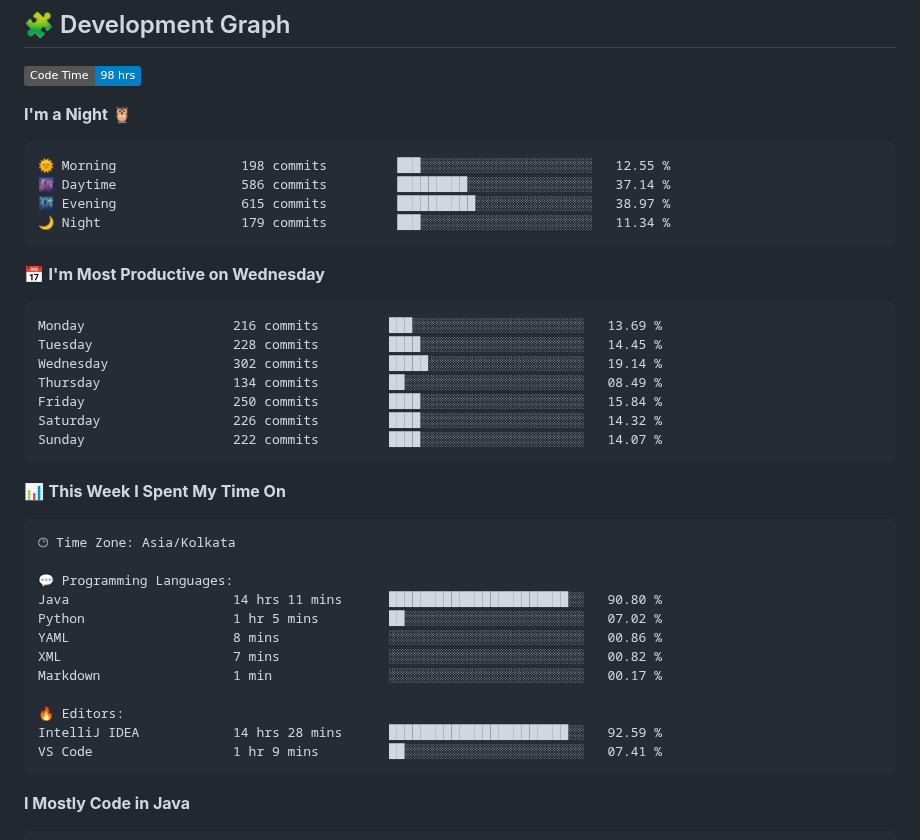
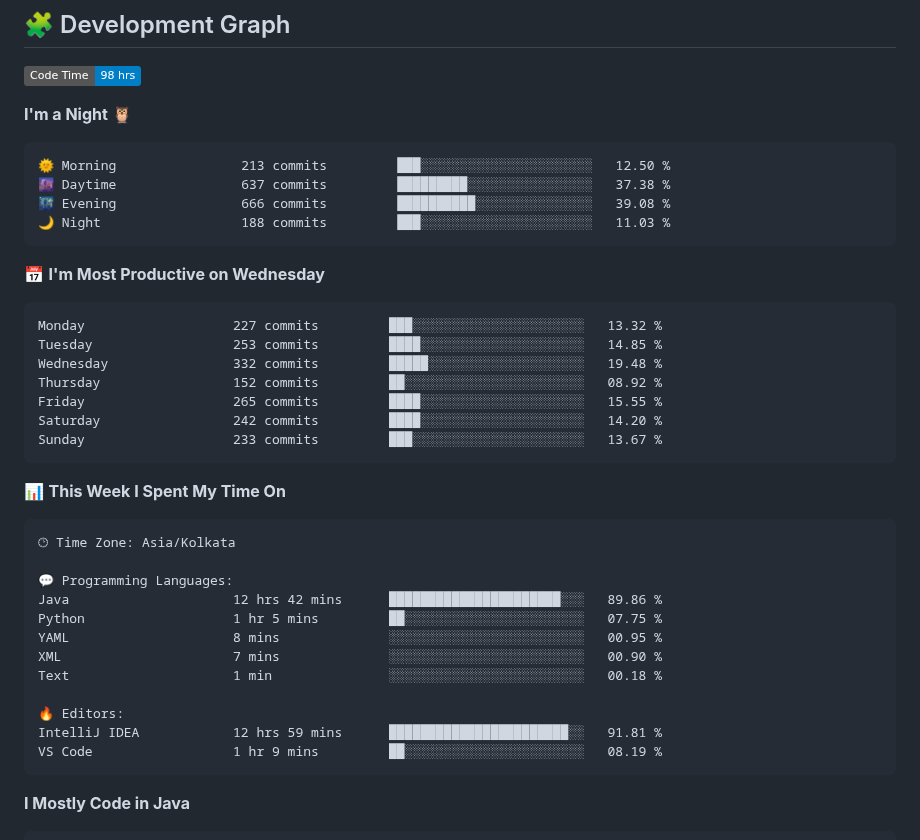
Before and after one commit to sumitverma77/sumitverma77, a Markdown page: README.md, the part around one of its changes. GitHub-like rendering; badges without logos.

Commit message:
Updated with Dev Metrics

````diff
--- a/README.md
+++ b/README.md
@@ -149,21 +149,21 @@
 **I'm a Night 🦉**
 
 ```text
-🌞 Morning                198 commits         ███░░░░░░░░░░░░░░░░░░░░░░   12.55 %
-🌆 Daytime                586 commits         █████████░░░░░░░░░░░░░░░░   37.14 %
-🌃 Evening                615 commits         ██████████░░░░░░░░░░░░░░░   38.97 %
-🌙 Night                  179 commits         ███░░░░░░░░░░░░░░░░░░░░░░   11.34 %
+🌞 Morning                213 commits         ███░░░░░░░░░░░░░░░░░░░░░░   12.50 %
+🌆 Daytime                637 commits         █████████░░░░░░░░░░░░░░░░   37.38 %
+🌃 Evening                666 commits         ██████████░░░░░░░░░░░░░░░   39.08 %
+🌙 Night                  188 commits         ███░░░░░░░░░░░░░░░░░░░░░░   11.03 %
 ```
 📅 **I'm Most Productive on Wednesday**
 
 ```text
-Monday                   216 commits         ███░░░░░░░░░░░░░░░░░░░░░░   13.69 %
-Tuesday                  228 commits         ████░░░░░░░░░░░░░░░░░░░░░   14.45 %
-Wednesday                302 commits         █████░░░░░░░░░░░░░░░░░░░░   19.14 %
-Thursday                 134 commits         ██░░░░░░░░░░░░░░░░░░░░░░░   08.49 %
-Friday                   250 commits         ████░░░░░░░░░░░░░░░░░░░░░   15.84 %
-Saturday                 226 commits         ████░░░░░░░░░░░░░░░░░░░░░   14.32 %
-Sunday                   222 commits         ████░░░░░░░░░░░░░░░░░░░░░   14.07 %
+Monday                   227 commits         ███░░░░░░░░░░░░░░░░░░░░░░   13.32 %
+Tuesday                  253 commits         ████░░░░░░░░░░░░░░░░░░░░░   14.85 %
+Wednesday                332 commits         █████░░░░░░░░░░░░░░░░░░░░   19.48 %
+Thursday                 152 commits         ██░░░░░░░░░░░░░░░░░░░░░░░   08.92 %
+Friday                   265 commits         ████░░░░░░░░░░░░░░░░░░░░░   15.55 %
+Saturday                 242 commits         ████░░░░░░░░░░░░░░░░░░░░░   14.20 %
+Sunday                   233 commits         ███░░░░░░░░░░░░░░░░░░░░░░   13.67 %
 ```
 
 
@@ -173,15 +173,15 @@ Sunday                   222 commits         ████░░░░░░░
 🕑︎ Time Zone: Asia/Kolkata
 
 💬 Programming Languages:
-Java                     14 hrs 11 mins      ███████████████████████░░   90.80 %
-Python                   1 hr 5 mins         ██░░░░░░░░░░░░░░░░░░░░░░░   07.02 %
-YAML                     8 mins              ░░░░░░░░░░░░░░░░░░░░░░░░░   00.86 %
-XML                      7 mins              ░░░░░░░░░░░░░░░░░░░░░░░░░   00.82 %
-Markdown                 1 min               ░░░░░░░░░░░░░░░░░░░░░░░░░   00.17 %
+Java                     12 hrs 42 mins      ██████████████████████░░░   89.86 %
+Python                   1 hr 5 mins         ██░░░░░░░░░░░░░░░░░░░░░░░   07.75 %
+YAML                     8 mins              ░░░░░░░░░░░░░░░░░░░░░░░░░   00.95 %
+XML                      7 mins              ░░░░░░░░░░░░░░░░░░░░░░░░░   00.90 %
+Text                     1 min               ░░░░░░░░░░░░░░░░░░░░░░░░░   00.18 %
 
 🔥 Editors:
-IntelliJ IDEA            14 hrs 28 mins      ███████████████████████░░   92.59 %
-VS Code                  1 hr 9 mins         ██░░░░░░░░░░░░░░░░░░░░░░░   07.41 %
+IntelliJ IDEA            12 hrs 59 mins      ███████████████████████░░   91.81 %
+VS Code                  1 hr 9 mins         ██░░░░░░░░░░░░░░░░░░░░░░░   08.19 %
 ```
 
 **I Mostly Code in Java**
````
Also changed, not shown: other parts of README.md (+1 -1 lines).
